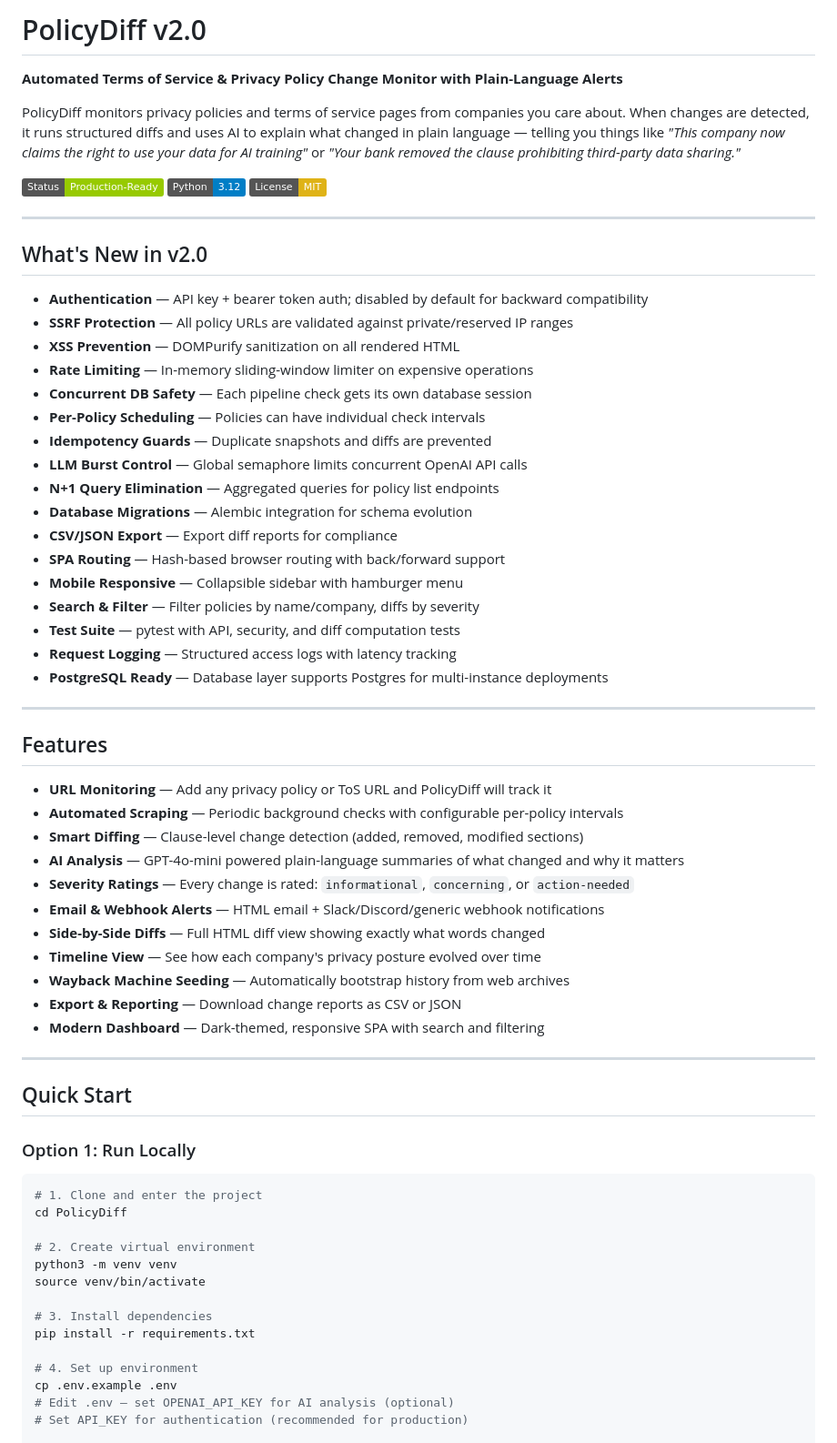
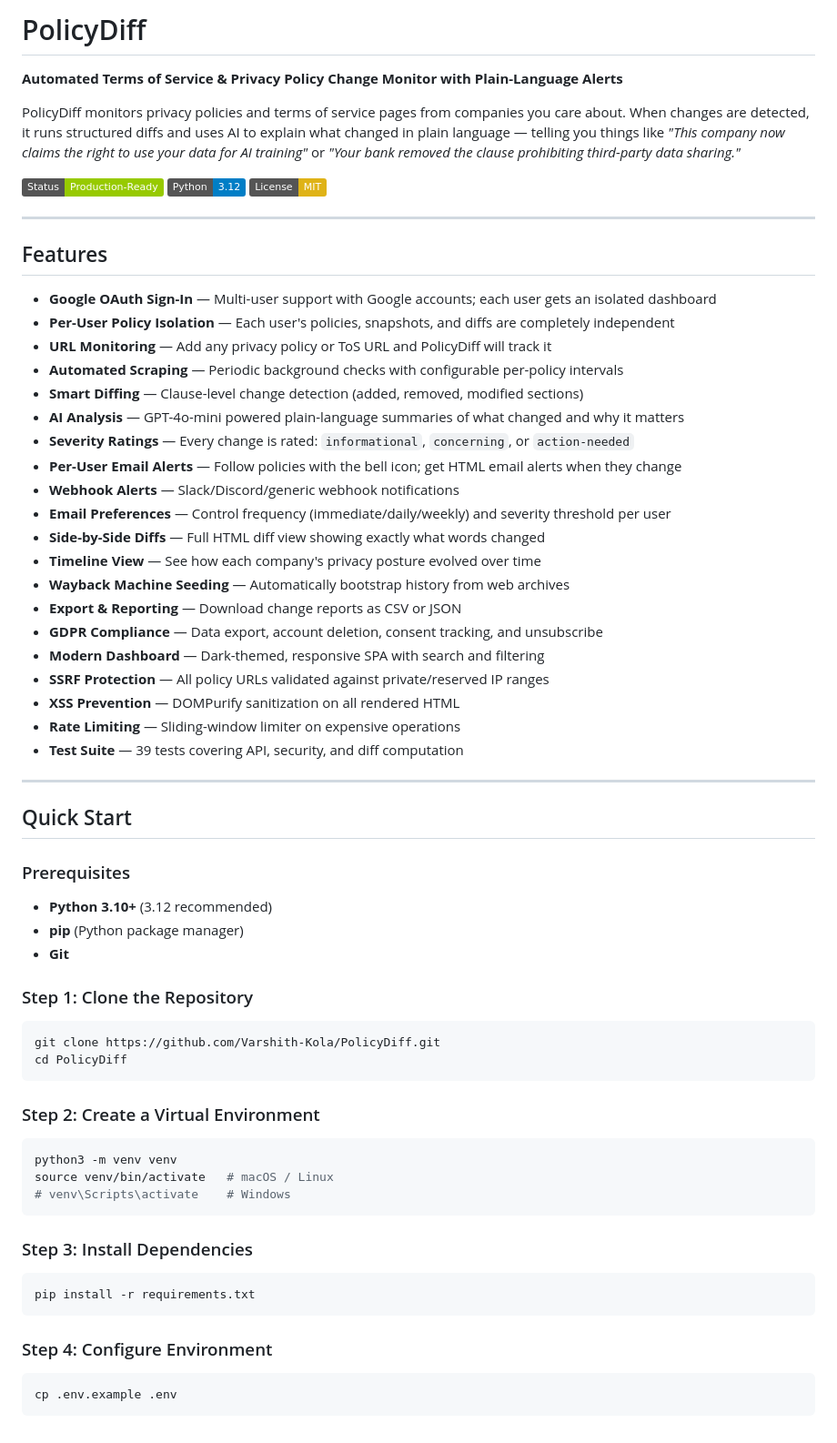
Before and after one commit to Varshith-Kola/PolicyDiff, a Markdown page: README.md, the part around one of its changes. Shown at 91% size. Rendered like a GitHub page; badges without logos.

````diff
--- a/README.md
+++ b/README.md
@@ -1,4 +1,4 @@
-# PolicyDiff v2.0
+# PolicyDiff
 
 **Automated Terms of Service & Privacy Policy Change Monitor with Plain-Language Alerts**
 
@@ -8,61 +8,63 @@ PolicyDiff monitors privacy policies and terms of service pages from companies y
 
 ---
 
-## What's New in v2.0
-
-- **Authentication** — API key + bearer token auth; disabled by default for backward compatibility
-- **SSRF Protection** — All policy URLs are validated against private/reserved IP ranges
-- **XSS Prevention** — DOMPurify sanitization on all rendered HTML
-- **Rate Limiting** — In-memory sliding-window limiter on expensive operations
-- **Concurrent DB Safety** — Each pipeline check gets its own database session
-- **Per-Policy Scheduling** — Policies can have individual check intervals
-- **Idempotency Guards** — Duplicate snapshots and diffs are prevented
-- **LLM Burst Control** — Global semaphore limits concurrent OpenAI API calls
-- **N+1 Query Elimination** — Aggregated queries for policy list endpoints
-- **Database Migrations** — Alembic integration for schema evolution
-- **CSV/JSON Export** — Export diff reports for compliance
-- **SPA Routing** — Hash-based browser routing with back/forward support
-- **Mobile Responsive** — Collapsible sidebar with hamburger menu
-- **Search & Filter** — Filter policies by name/company, diffs by severity
-- **Test Suite** — pytest with API, security, and diff computation tests
-- **Request Logging** — Structured access logs with latency tracking
-- **PostgreSQL Ready** — Database layer supports Postgres for multi-instance deployments
-
----
-
 ## Features
 
+- **Google OAuth Sign-In** — Multi-user support with Google accounts; each user gets an isolated dashboard
+- **Per-User Policy Isolation** — Each user's policies, snapshots, and diffs are completely independent
 - **URL Monitoring** — Add any privacy policy or ToS URL and PolicyDiff will track it
 - **Automated Scraping** — Periodic background checks with configurable per-policy intervals
 - **Smart Diffing** — Clause-level change detection (added, removed, modified sections)
 - **AI Analysis** — GPT-4o-mini powered plain-language summaries of what changed and why it matters
 - **Severity Ratings** — Every change is rated: `informational`, `concerning`, or `action-needed`
-- **Email & Webhook Alerts** — HTML email + Slack/Discord/generic webhook notifications
+- **Per-User Email Alerts** — Follow policies with the bell icon; get HTML email alerts when they change
+- **Webhook Alerts** — Slack/Discord/generic webhook notifications
+- **Email Preferences** — Control frequency (immediate/daily/weekly) and severity threshold per user
 - **Side-by-Side Diffs** — Full HTML diff view showing exactly what words changed
 - **Timeline View** — See how each company's privacy posture evolved over time
 - **Wayback Machine Seeding** — Automatically bootstrap history from web archives
 - **Export & Reporting** — Download change reports as CSV or JSON
+- **GDPR Compliance** — Data export, account deletion, consent tracking, and unsubscribe
 - **Modern Dashboard** — Dark-themed, responsive SPA with search and filtering
+- **SSRF Protection** — All policy URLs validated against private/reserved IP ranges
+- **XSS Prevention** — DOMPurify sanitization on all rendered HTML
+- **Rate Limiting** — Sliding-window limiter on expensive operations
+- **Test Suite** — 39 tests covering API, security, and diff computation
 
 ---
 
 ## Quick Start
 
-### Option 1: Run Locally
+### Prerequisites
+
+- **Python 3.10+** (3.12 recommended)
+- **pip** (Python package manager)
+- **Git**
+
+### Step 1: Clone the Repository
 
 ```bash
-# 1. Clone and enter the project
+git clone https://github.com/Varshith-Kola/PolicyDiff.git
 cd PolicyDiff
+```
 
-# 2. Create virtual environment
+### Step 2: Create a Virtual Environment
+
+```bash
 python3 -m venv venv
-source venv/bin/activate
+source venv/bin/activate   # macOS / Linux
+# venv\Scripts\activate    # Windows
+```
 
-# 3. Install dependencies
+### Step 3: Install Dependencies
+
+```bash
 pip install -r requirements.txt
+```
 
-# 4. Set up environment
+### Step 4: Configure Environment
+
+```bash
 cp .env.example .env
-# Edit .env — set OPENAI_API_KEY for AI analysis (optional)
-# Set API_KEY for authentication (recommended for production)
+```
 
````
Also changed, not shown: other parts of README.md (+148 -54 lines).
